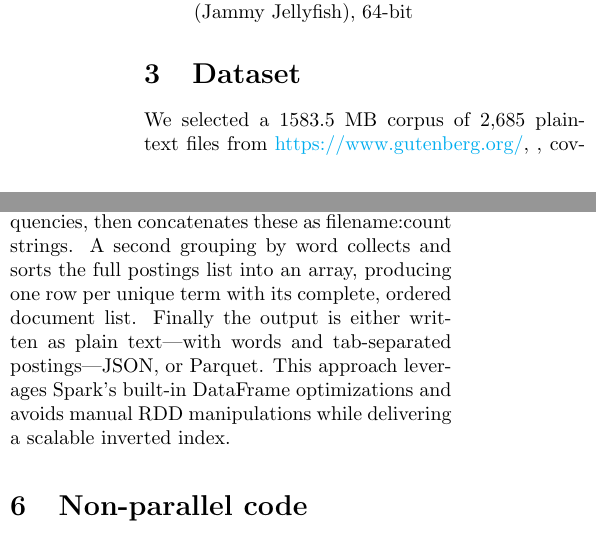
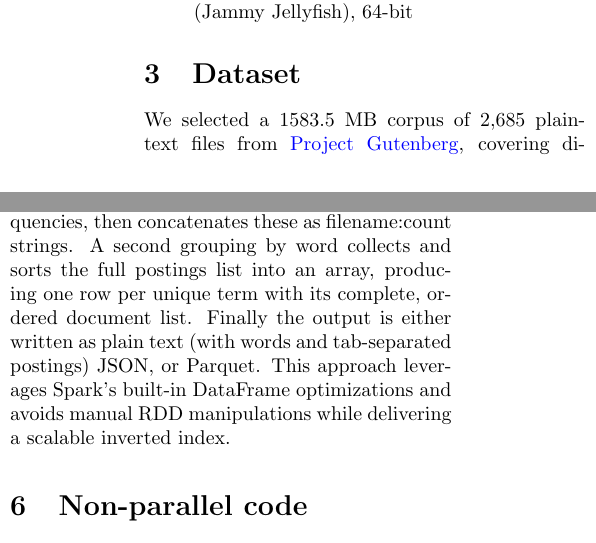
Before and after one commit to Tenshin000/Inverted-Index-And-Search, a LaTeX document (doc/main.tex, which reads doc/chapters/Chapter3.tex, doc/chapters/Chapter5.tex): two parts of the columns of pages 1 and 2 of 2, joined at a grey line, cut so that both start at the same text. Compiled offline with pdfLaTeX.

Commit message:
Correction to my report part.

```diff
--- a/doc/chapters/Chapter3.tex
+++ b/doc/chapters/Chapter3.tex
@@ -1,2 +1,8 @@
 \section{Dataset}
-We selected a 1583.5 MB corpus of 2,685 plaintext files from \href{Project Gutenberg}{https://www.gutenberg.org/}, , covering diverse fields including philosophy, science, theology, psychology, literature and other cultural subjects, to stress and tests our indexer across a broad range of real-world texts. This variety tests the system against typical literary content as well as challenging patterns, mirroring real-world search engine demands on both natural language and specialized data. File sizes vary from 5 KB to 250 MB: most are under 1 MB (reflecting typical book chapters or short essays), 329 fall between 1 MB and 7 MB (full-length books) and one extreme outlier ("Human\_Genome\_Project-Chromosome\_1.txt", 250 MB) contains raw nucleotide sequences. Including this genomic text deliberately exposes our inverted-index builder to vast, mostly unique tokens—mimicking workloads with high vocabulary cardinality and ensuring our system handles both common-word skew and near-unique string distributions. By including files ranging from kilobytes to megabytes, the dataset enables a rigorous evaluation of how indexing and search-query systems scale with input size.
+
+\hypersetup{
+	colorlinks=true,
+	urlcolor=blue
+}
+
+We selected a 1583.5 MB corpus of 2,685 plaintext files from \href{https://www.gutenberg.org/}{Project Gutenberg}, covering diverse fields including philosophy, science, theology, psychology, literature and other cultural subjects, to stress and tests our indexer across a broad range of real-world texts. This variety tests the system against typical literary content as well as challenging patterns, mirroring real-world search engine demands on both natural language and specialized data. File sizes vary from 5 KB to 250 MB: most are under 1 MB (reflecting typical book chapters or short essays), 329 fall between 1 MB and 7 MB (full-length books) and one extreme outlier ("Human\_Genome\_Project-Chromosome\_1.txt", 250 MB) contains raw nucleotide sequences. Including this genomic text deliberately exposes our inverted-index builder to vast, mostly unique tokens—mimicking workloads with high vocabulary cardinality and ensuring our system handles both common-word skew and near-unique string distributions. By including files ranging from kilobytes to megabytes, the dataset enables a rigorous evaluation of how indexing and search-query systems scale with input size.
--- a/doc/chapters/Chapter5.tex
+++ b/doc/chapters/Chapter5.tex
@@ -15,4 +15,4 @@ However this code had poor performance, performance that we expected better from
 
 \vspace{4mm}
 
-In the new \textbf{inverted\_index\_search.py}, it first loads each specified path into a unified DataFrame annotated with a filename column, gracefully skipping any unreadable files. It then applies a sequence of Spark SQL transformations: all non‐alphanumeric characters are stripped via \textbf{regexp\_replace}, text is lowercased and split on whitespace and each word is exploded into its own row. Empty tokens are filtered out to ensure data quality. So we have a more optimized \textbf{tokenization}. In the next phase, the code groups by word and filename to compute per‐document term frequencies, then concatenates these as filename:count strings. A second grouping by word collects and sorts the full postings list into an array, producing one row per unique term with its complete, ordered document list. Finally the output is either written as plain text—with words and tab‐separated postings—JSON, or Parquet. This approach leverages Spark’s built‐in DataFrame optimizations and avoids manual RDD manipulations while delivering a scalable inverted index.
+In the new \textbf{inverted\_index\_search.py}, it first loads each specified path into a unified DataFrame annotated with a filename column, gracefully skipping any unreadable files. It then applies a sequence of Spark SQL transformations: all non‐alphanumeric characters are stripped via \textbf{regexp\_replace}, text is lowercased and split on whitespace and each word is exploded into its own row. Empty tokens are filtered out to ensure data quality. So we have a more optimized \textbf{tokenization}. In the next phase, the code groups by word and filename to compute per‐document term frequencies, then concatenates these as filename:count strings. A second grouping by word collects and sorts the full postings list into an array, producing one row per unique term with its complete, ordered document list. Finally the output is either written as plain text (with words and tab‐separated postings) JSON, or Parquet. This approach leverages Spark’s built‐in DataFrame optimizations and avoids manual RDD manipulations while delivering a scalable inverted index.
```
Also changed, not shown: doc/main.pdf, 2 other files.
